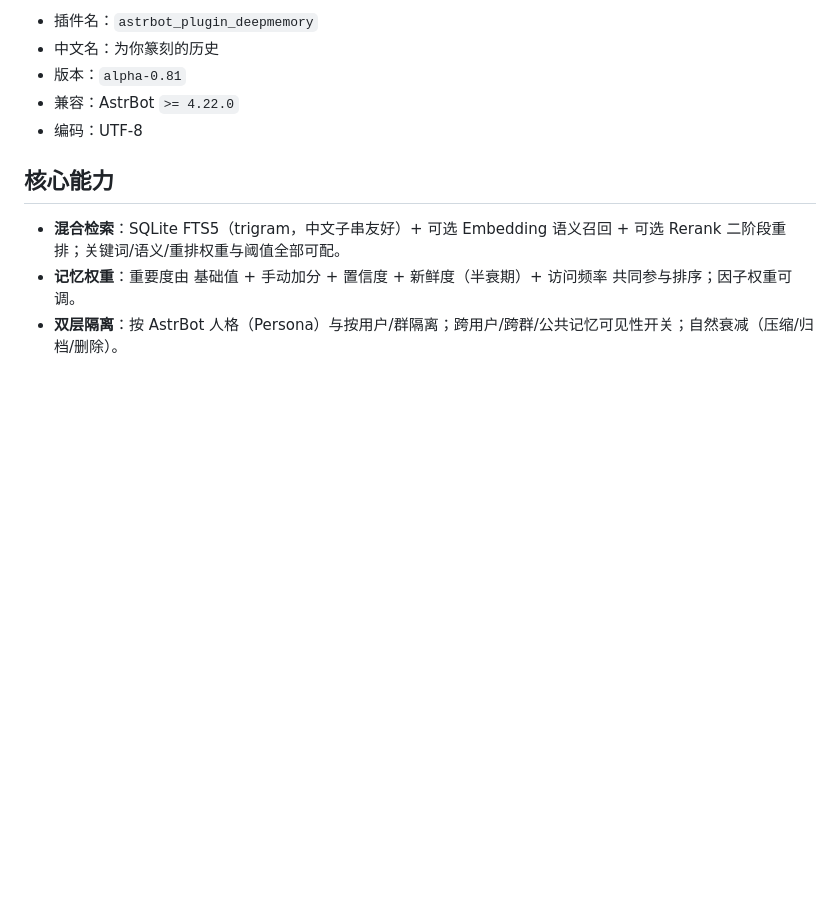
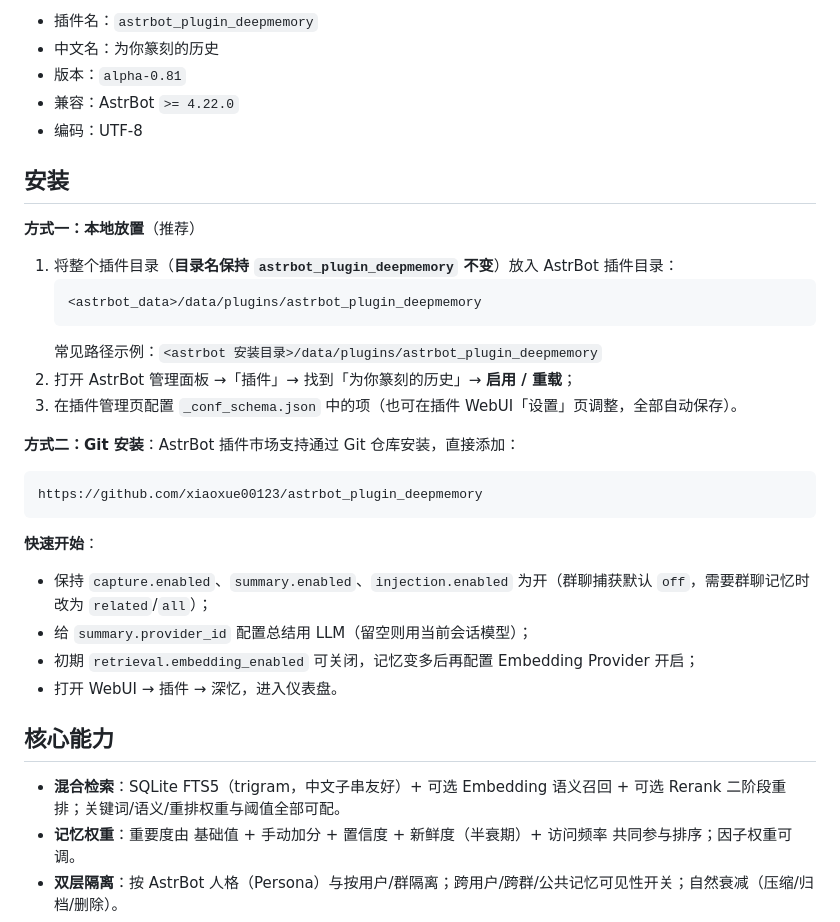
Before and after one commit to zhengbi333/astrbot_plugin_deepmemory, a Markdown page: README.md, the part around the change. GitHub-like rendering; blank space fills up the shorter version.

Commit message:
docs: add install section to README

````diff
--- a/README.md
+++ b/README.md
@@ -13,6 +13,30 @@
 - 版本：`alpha-0.81`
 - 兼容：AstrBot `>= 4.22.0`
 - 编码：UTF-8
+
+## 安装
+
+**方式一：本地放置**（推荐）
+
+1. 将整个插件目录（**目录名保持 `astrbot_plugin_deepmemory` 不变**）放入 AstrBot 插件目录：
+   ```text
+   <astrbot_data>/data/plugins/astrbot_plugin_deepmemory
+   ```
+   常见路径示例：`<astrbot 安装目录>/data/plugins/astrbot_plugin_deepmemory`
+2. 打开 AstrBot 管理面板 →「插件」→ 找到「为你篆刻的历史」→ **启用 / 重载**；
+3. 在插件管理页配置 `_conf_schema.json` 中的项（也可在插件 WebUI「设置」页调整，全部自动保存）。
+
+**方式二：Git 安装**：AstrBot 插件市场支持通过 Git 仓库安装，直接添加：
+
+```text
+https://github.com/xiaoxue00123/astrbot_plugin_deepmemory
+```
+
+**快速开始**：
+- 保持 `capture.enabled`、`summary.enabled`、`injection.enabled` 为开（群聊捕获默认 `off`，需要群聊记忆时改为 `related`/`all`）；
+- 给 `summary.provider_id` 配置总结用 LLM（留空则用当前会话模型）；
+- 初期 `retrieval.embedding_enabled` 可关闭，记忆变多后再配置 Embedding Provider 开启；
+- 打开 WebUI → 插件 → 深忆，进入仪表盘。
 
 ## 核心能力
 
````
